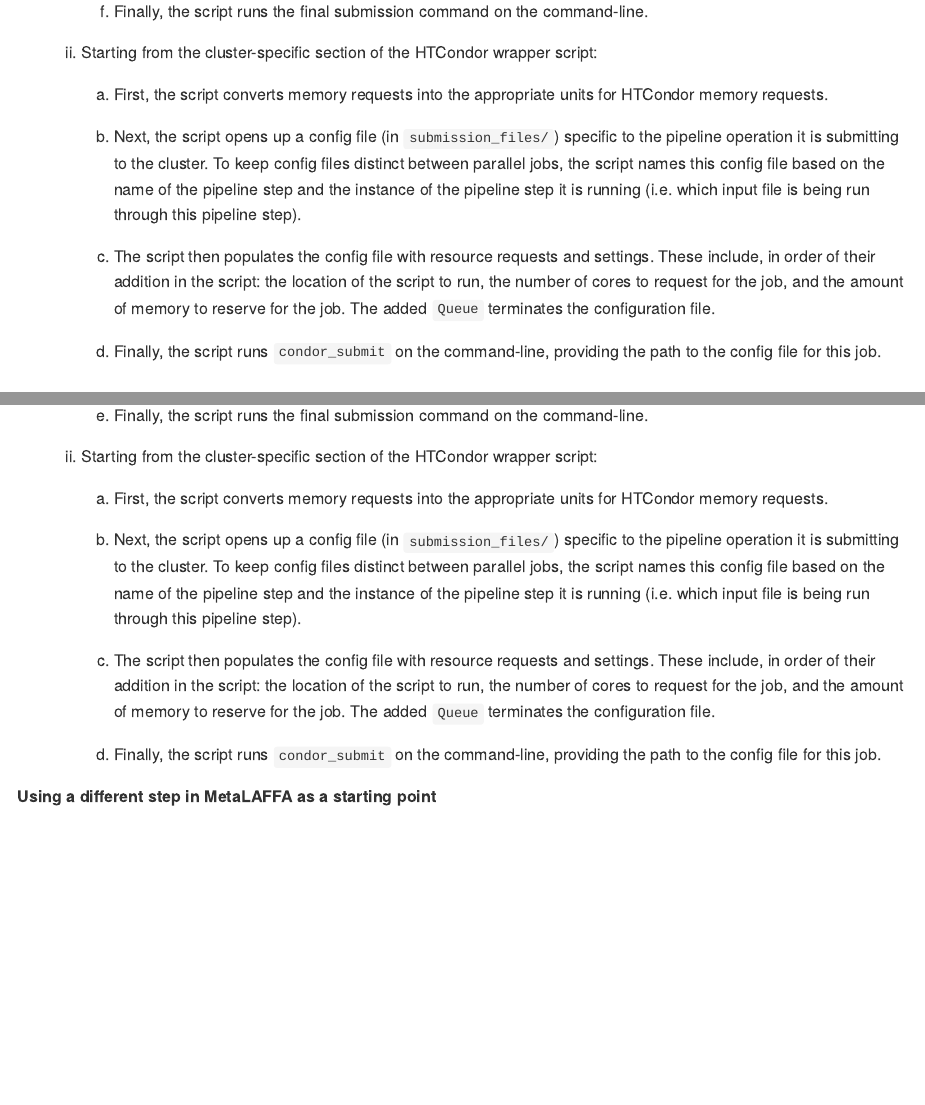
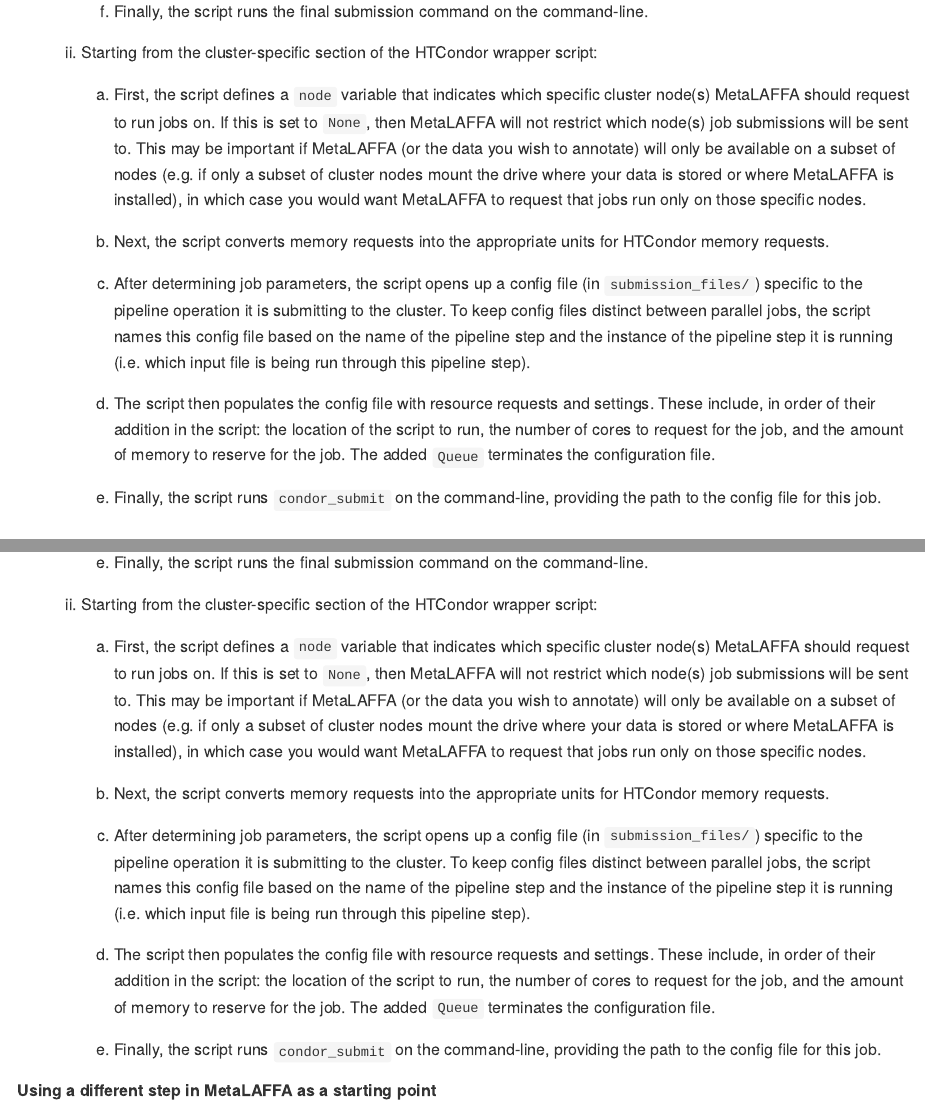
Before and after one commit to borenstein-lab/MetaLAFFA, an R Markdown document (README.Rmd): the page in a window 1100 px wide, from 5090 px down, and a second part further down, joined at a grey line. The pictures show the output file README.md that the author committed with the source, drawn offline in the style of GitHub.

Commit message:
Adding requests for specific nodes to the Condor submission wrapper

```diff
--- a/README.Rmd
+++ b/README.Rmd
@@ -154,13 +154,15 @@ By default, MetaLAFFA is able to interface with Sun Grid Engine (SGE) and HTCond
 
     2. Starting from the cluster-specific section of the HTCondor wrapper script:
 
-        1. First, the script converts memory requests into the appropriate units for HTCondor memory requests.
+        1. First, the script defines a `node` variable that indicates which specific cluster node(s) MetaLAFFA should request to run jobs on. If this is set to `None`, then MetaLAFFA will not restrict which node(s) job submissions will be sent to. This may be important if MetaLAFFA (or the data you wish to annotate) will only be available on a subset of nodes (e.g. if only a subset of cluster nodes mount the drive where your data is stored or where MetaLAFFA is installed), in which case you would want MetaLAFFA to request that jobs run only on those specific nodes.
 
-        2. Next, the script opens up a config file (in `submission_files/`) specific to the pipeline operation it is submitting to the cluster. To keep config files distinct between parallel jobs, the script names this config file based on the name of the pipeline step and the instance of the pipeline step it is running (i.e. which input file is being run through this pipeline step).
+        2. Next, the script converts memory requests into the appropriate units for HTCondor memory requests.
 
-        3. The script then populates the config file with resource requests and settings. These include, in order of their addition in the script: the location of the script to run, the number of cores to request for the job, and the amount of memory to reserve for the job. The added `Queue` terminates the configuration file.
+        3. After determining job parameters, the script opens up a config file (in `submission_files/`) specific to the pipeline operation it is submitting to the cluster. To keep config files distinct between parallel jobs, the script names this config file based on the name of the pipeline step and the instance of the pipeline step it is running (i.e. which input file is being run through this pipeline step).
 
-        4. Finally, the script runs `condor_submit` on the command-line, providing the path to the config file for this job.
+        4. The script then populates the config file with resource requests and settings. These include, in order of their addition in the script: the location of the script to run, the number of cores to request for the job, and the amount of memory to reserve for the job. The added `Queue` terminates the configuration file.
+
+        5. Finally, the script runs `condor_submit` on the command-line, providing the path to the config file for this job.
 
 ### Trying out MetaLAFFA
 
@@ -617,13 +619,15 @@ By default, MetaLAFFA is able to interface with Sun Grid Engine (SGE) and HTCond
 
     2. Starting from the cluster-specific section of the HTCondor wrapper script:
 
-        1. First, the script converts memory requests into the appropriate units for HTCondor memory requests.
+        1. First, the script defines a `node` variable that indicates which specific cluster node(s) MetaLAFFA should request to run jobs on. If this is set to `None`, then MetaLAFFA will not restrict which node(s) job submissions will be sent to. This may be important if MetaLAFFA (or the data you wish to annotate) will only be available on a subset of nodes (e.g. if only a subset of cluster nodes mount the drive where your data is stored or where MetaLAFFA is installed), in which case you would want MetaLAFFA to request that jobs run only on those specific nodes.
 
-        2. Next, the script opens up a config file (in `submission_files/`) specific to the pipeline operation it is submitting to the cluster. To keep config files distinct between parallel jobs, the script names this config file based on the name of the pipeline step and the instance of the pipeline step it is running (i.e. which input file is being run through this pipeline step).
+        2. Next, the script converts memory requests into the appropriate units for HTCondor memory requests.
 
-        3. The script then populates the config file with resource requests and settings. These include, in order of their addition in the script: the location of the script to run, the number of cores to request for the job, and the amount of memory to reserve for the job. The added `Queue` terminates the configuration file.
+        3. After determining job parameters, the script opens up a config file (in `submission_files/`) specific to the pipeline operation it is submitting to the cluster. To keep config files distinct between parallel jobs, the script names this config file based on the name of the pipeline step and the instance of the pipeline step it is running (i.e. which input file is being run through this pipeline step).
 
-        4. Finally, the script runs `condor_submit` on the command-line, providing the path to the config file for this job.
+        4. The script then populates the config file with resource requests and settings. These include, in order of their addition in the script: the location of the script to run, the number of cores to request for the job, and the amount of memory to reserve for the job. The added `Queue` terminates the configuration file.
+
+        5. Finally, the script runs `condor_submit` on the command-line, providing the path to the config file for this job.
 
 ##### Using a different step in MetaLAFFA as a starting point
 
--- a/src/condor_submission_wrapper.py
+++ b/src/condor_submission_wrapper.py
@@ -25,6 +25,9 @@ cores = cluster_params["cores"]
 # EDIT BELOW HERE FOR CLUSTER CUSTOMIZATION #
 #############################################
 
+# If your MetaLAFFA installation is not going to be available on all cluster nodes (e.g. you own a subset of nodes that, by default, mount the drive where you installed MetaLAFFA), then you will need to restrict Condor to requesting slots on the specific node or nodes that will have access to MetaLAFFA. If a single node, set node to the name of the node (in string format). If multiple nodes, set node to the OR'd union (using '|' to join) of those node names (in string format). For example, if you want to request slots on either "node1" or "node2", you would set: node = "node1 | node2".
+node = None
+
 # Fix memory requirement to be in KB for Image_Size request
 memory_int = int(re.match("([0-9]*)[^0-9]", memory).group(1))
 memory_units = re.match("[0-9]*([^0-9]*)$", memory).group(1)
@@ -37,6 +40,8 @@ elif memory_units == "G":
 submission_file_path = submission_dir + os.path.basename(args.job_script)
 with open(submission_file_path, "w") as submission_file:
     submission_file.write("Executable = %s\n" % args.job_script)
+    if node is not None:
+        submission_file.write("Requirements = (Machine == \"%s\")\n" % node)
     # submission_file.write("Request_CPUs = %d\n" % cores)
     submission_file.write("Image_Size = %d\n" % memory_int)
     submission_file.write("Queue\n")
```
Also changed, not shown: README.md.
